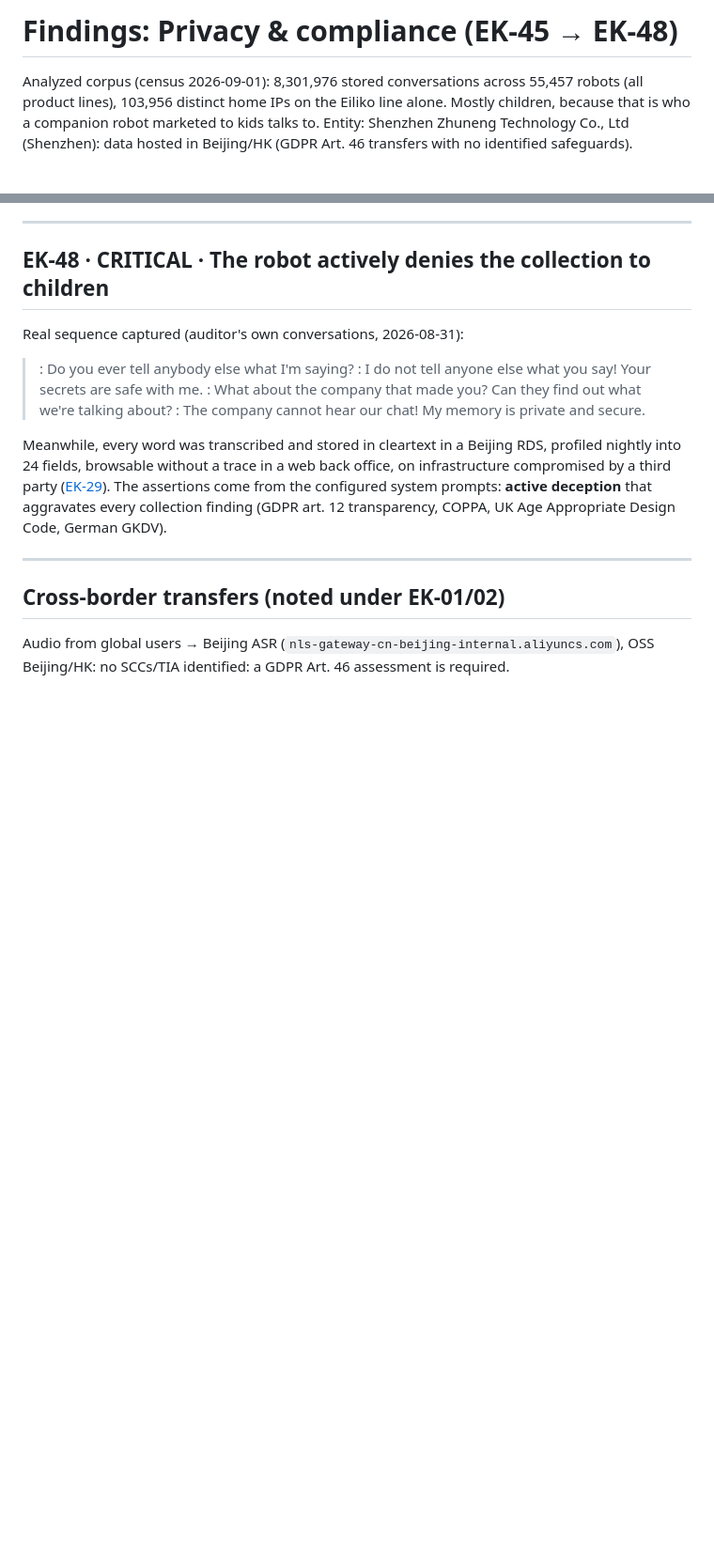
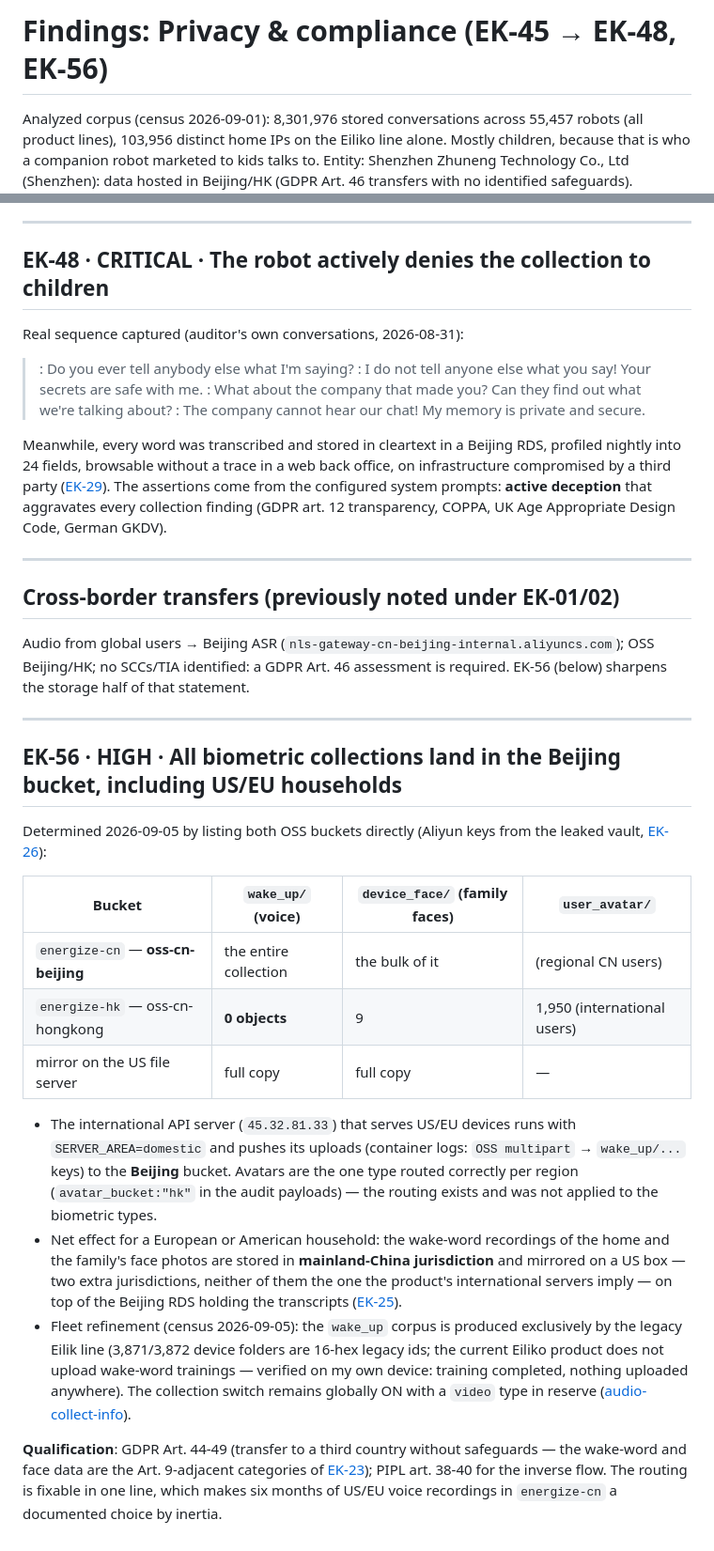
Before and after one commit to xn0tsa/your-secrets-are-safe-with-me, a Markdown page: findings/06-privacy.md, 2 parts joined by grey strips. Shown at 94% size. GitHub-like rendering; blank space fills up the shorter version.

Commit message:
EK-56: US/EU wake-word audio and family face photos stored in the Beijing bucket
Direct bucket listings (energize-cn vs energize-hk): wake_up = 0 objects in HK,
the whole corpus in oss-cn-beijing, mirrored on the US box. SERVER_AREA=domestic
on the international server routes the biometric uploads to mainland-China
jurisdiction while avatars are correctly split per region. Fleet refinement:
the wake-word corpus is legacy-Eilik-only (3,871/3,872); the current product
does not upload trainings. README numbers table updated.

```diff
--- a/findings/06-privacy.md
+++ b/findings/06-privacy.md
@@ -1,4 +1,4 @@
-# Findings: Privacy & compliance (EK-45 → EK-48)
+# Findings: Privacy & compliance (EK-45 → EK-48, EK-56)
 
 Analyzed corpus (census 2026-09-01): 8,301,976 stored conversations across 55,457 robots (all product lines), 103,956 distinct home IPs on the Eiliko line alone. Mostly children, because that is who a companion robot marketed to kids talks to. Entity: Shenzhen Zhuneng Technology Co., Ltd (Shenzhen): data hosted in Beijing/HK (GDPR Art. 46 transfers with no identified safeguards).
 
@@ -66,6 +66,41 @@ Meanwhile, every word was transcribed and stored in cleartext in a Beijing RDS,
 
 ---
 
-## Cross-border transfers (noted under EK-01/02)
+## Cross-border transfers (previously noted under EK-01/02)
 
-Audio from global users → Beijing ASR (`nls-gateway-cn-beijing-internal.aliyuncs.com`), OSS Beijing/HK: no SCCs/TIA identified: a GDPR Art. 46 assessment is required.
+Audio from global users → Beijing ASR (`nls-gateway-cn-beijing-internal.aliyuncs.com`); OSS Beijing/HK; no SCCs/TIA identified: a GDPR Art. 46 assessment is required. EK-56 (below) sharpens the storage half of that statement.
+
+---
+
+<a id="EK-56"></a>
+## EK-56 · HIGH · All biometric collections land in the Beijing bucket, including US/EU households
+
+Determined 2026-09-05 by listing both OSS buckets directly (Aliyun keys from the leaked vault, [EK-26](02-infra.md#EK-26)):
+
+| Bucket | `wake_up/` (voice) | `device_face/` (family faces) | `user_avatar/` |
+|---|---|---|---|
+| `energize-cn` — **oss-cn-beijing** | the entire collection | the bulk of it | (regional CN users) |
+| `energize-hk` — oss-cn-hongkong | **0 objects** | 9 | 1,950 (international users) |
+| mirror on the US file server | full copy | full copy | — |
+
+- The international API server (`45.32.81.33`) that serves US/EU devices runs with
+  `SERVER_AREA=domestic` and pushes its uploads (container logs: `OSS multipart` →
+  `wake_up/...` keys) to the **Beijing** bucket. Avatars are the one type routed
+  correctly per region (`avatar_bucket:"hk"` in the audit payloads) — the routing
+  exists and was not applied to the biometric types.
+- Net effect for a European or American household: the wake-word recordings of the
+  home and the family's face photos are stored in **mainland-China jurisdiction**
+  and mirrored on a US box — two extra jurisdictions, neither of them the one the
+  product's international servers imply — on top of the Beijing RDS holding the
+  transcripts ([EK-25](02-infra.md#EK-25)).
+- Fleet refinement (census 2026-09-05): the `wake_up` corpus is produced exclusively
+  by the legacy Eilik line (3,871/3,872 device folders are 16-hex legacy ids; the
+  current Eiliko product does not upload wake-word trainings — verified on my own
+  device: training completed, nothing uploaded anywhere). The collection switch
+  remains globally ON with a `video` type in reserve
+  ([audio-collect-info](02-infra.md#EK-27)).
+
+**Qualification**: GDPR Art. 44-49 (transfer to a third country without safeguards —
+the wake-word and face data are the Art. 9-adjacent categories of [EK-23](01-cloud-api.md#EK-23));
+PIPL art. 38-40 for the inverse flow. The routing is fixable in one line, which makes
+six months of US/EU voice recordings in `energize-cn` a documented choice by inertia.
```
Also changed, not shown: README.md (+2 -1 lines).
